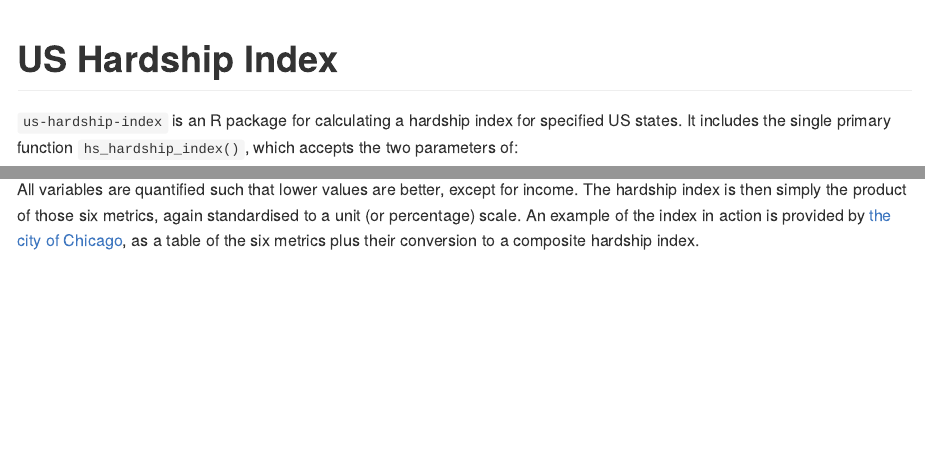
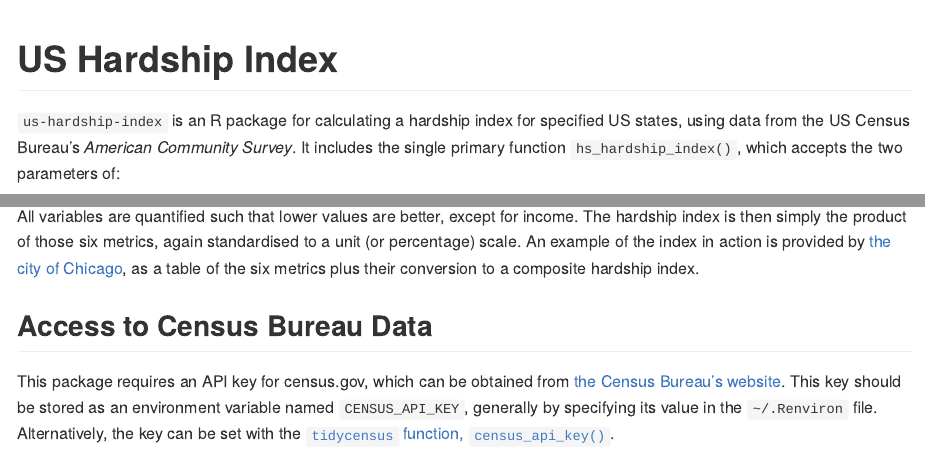
Before and after one commit to UrbanAnalyst/us-hardship-index, an R Markdown document (README.Rmd): the page in a window 1100 px wide, from its top, and a second part further down, joined at a grey line. The pictures show the output file README.md that the author committed with the source, drawn offline in the style of GitHub; badge pictures from the web are left out.

Commit message:
describe api key in readme

```diff
--- a/README.Rmd
+++ b/README.Rmd
@@ -30,8 +30,9 @@
 # US Hardship Index
 
 `us-hardship-index` is an R package for calculating a hardship index for
-specified US states. It includes the single primary function
-`hs_hardship_index()`, which accepts the two parameters of:
+specified US states, using data from the US Census Bureau's *American Community
+Survey*. It includes the single primary function `hs_hardship_index()`, which
+accepts the two parameters of:
 
 - "state" for the desired US state; and
 - "year" for the desired year (with values available since 2010).
@@ -57,3 +58,12 @@
 https://data.cityofchicago.org/Health-Human-Services/Census-Data-Selected-socioeconomic-indicators-in-C/kn9c-c2s2/data),
 as a table of the six metrics plus their conversion to a composite hardship
 index.
+
+## Access to Census Bureau Data
+
+This package requires an API key for census.gov, which can be obtained from
+[the Census Bureau's website](https://api.census.gov/data/key_signup.html).
+This key should be stored as an environment variable named `CENSUS_API_KEY`,
+generally by specifying its value in the `~/.Renviron` file. Alternatively, the
+key can be set with the [`tidycensus` function,
+`census_api_key()`](https://walker-data.com/tidycensus/reference/census_api_key.html).
--- a/codemeta.json
+++ b/codemeta.json
@@ -7,7 +7,7 @@
   "codeRepository": "https://github.com/UrbanAnalyst/us-hardship-index",
   "issueTracker": "https://github.com/UrbanAnalyst/us-hardship-index/issues",
   "license": "https://spdx.org/licenses/GPL-3.0",
-  "version": "0.0.1.019",
+  "version": "0.0.1.020",
   "programmingLanguage": {
     "@type": "ComputerLanguage",
     "name": "R",
```
Also changed, not shown: README.md, 1 other file.
